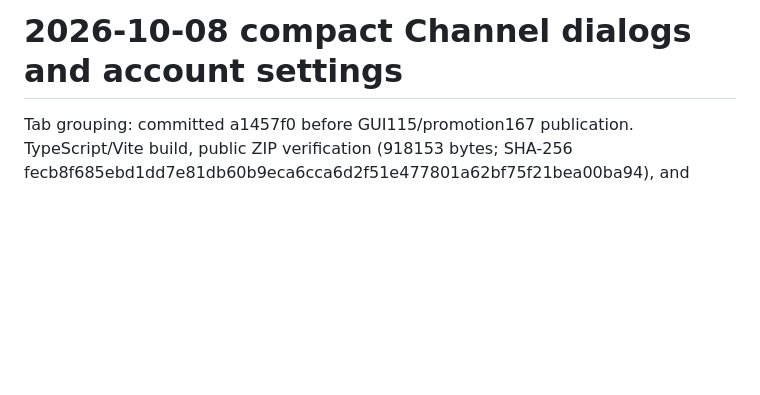
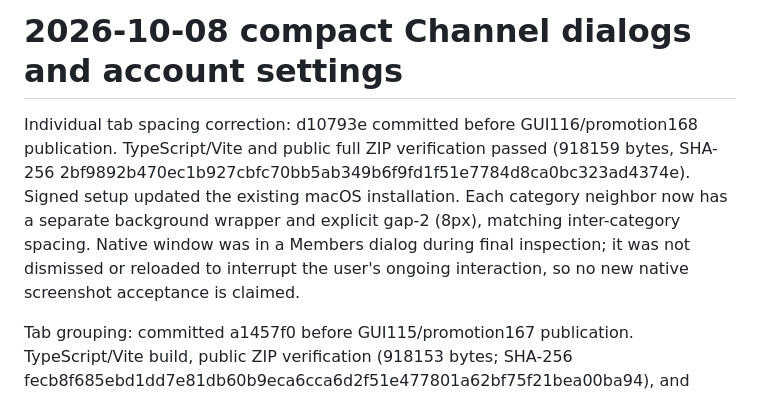
Before and after one commit to kwgjjeffrey/agent-colab, a Markdown page: docs/validation-plan.md, the part around the change. GitHub-like rendering; blank space fills up the shorter version.

Commit message:
Record independent tab spacing release

```diff
--- a/docs/validation-plan.md
+++ b/docs/validation-plan.md
@@ -596,6 +596,8 @@ Published promotion `0.1.159-dev` with GUI `0.1.107-dev` and Skill `0.1.54-dev`;
 Focused Python tests: 4 passed (registration-before-join, preserved selected account, unselected multiple-account refusal, private local GUI invocation). GUI prompt contract: 1 passed; TypeScript/Vite build passed. Trace E2E `channels.members.invite-command` passed in Run `20261008T073829Z-801cbe55`, Round 3 `20261008T074030Z-ff700941`; reviewed and active. A distinct authenticated recipient joins the bound Channel exactly once as member, discovers it, and is rejected after revocation. Case cleanup removes only its membership and revokes the owned capability. First two rounds retain expiry assertion failures: PostgreSQL timestamp normalization and bounded client/server clock-skew handling were corrected. Publication and first-install/bootstrap GUI acceptance remain pending.
 # 2026-10-08 compact Channel dialogs and account settings
 
+Individual tab spacing correction: d10793e committed before GUI116/promotion168 publication. TypeScript/Vite and public full ZIP verification passed (918159 bytes, SHA-256 2bf9892b470ec1b927cbfc70bb5ab349b6f9fd1f51e7784d8ca0bc323ad4374e). Signed setup updated the existing macOS installation. Each category neighbor now has a separate background wrapper and explicit gap-2 (8px), matching inter-category spacing. Native window was in a Members dialog during final inspection; it was not dismissed or reloaded to interrupt the user's ongoing interaction, so no new native screenshot acceptance is claimed.
+
 Tab grouping: committed a1457f0 before GUI115/promotion167 publication. TypeScript/Vite build, public ZIP verification (918153 bytes; SHA-256 fecb8f685ebd1dd7e81db60b9eca6cca6d2f51e477801a62bf75f21bea00ba94), and signed setup update passed. Native Electron after reload shows exact Home/Messages/Canvas/Sessions/Files/Skills order, four visibly distinct low-opacity category backgrounds and preserved active Sessions underline/content. No domain logic or backend changed.
 
 Channel-name double-click acceptance: eaac8f2 committed before GUI113/promotion165 publication. Build and public size/hash verification passed (917972 bytes, SHA-256 0d0165889741879f11cc8f8ef3e4fe9741541624ed5fbf7dbd2060b68918b541). Signed setup updated the macOS installation, other components unchanged. Native Electron after renderer reload has no Edit Channel icon/button; double-clicking its current Channel heading opened the existing Edit Channel dialog with correct Name/Icon. Read-only validation, no name/icon saved. Regression entry locators updated but not rerun for this trigger-only change.
```
Also changed, not shown: docs/implementation-plan.md (+2 -0 lines), docs/interaction.md (+1 -1 lines).
